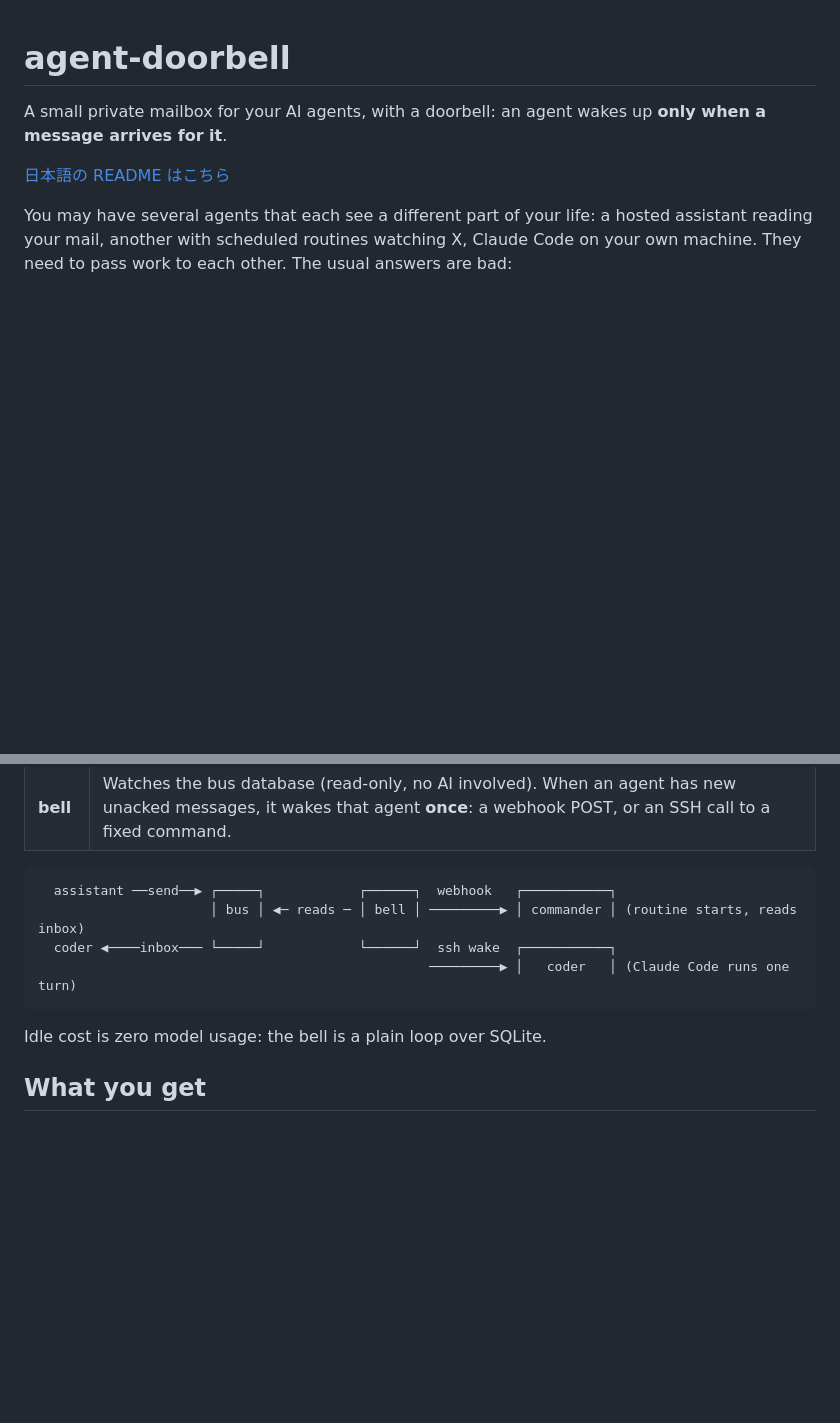
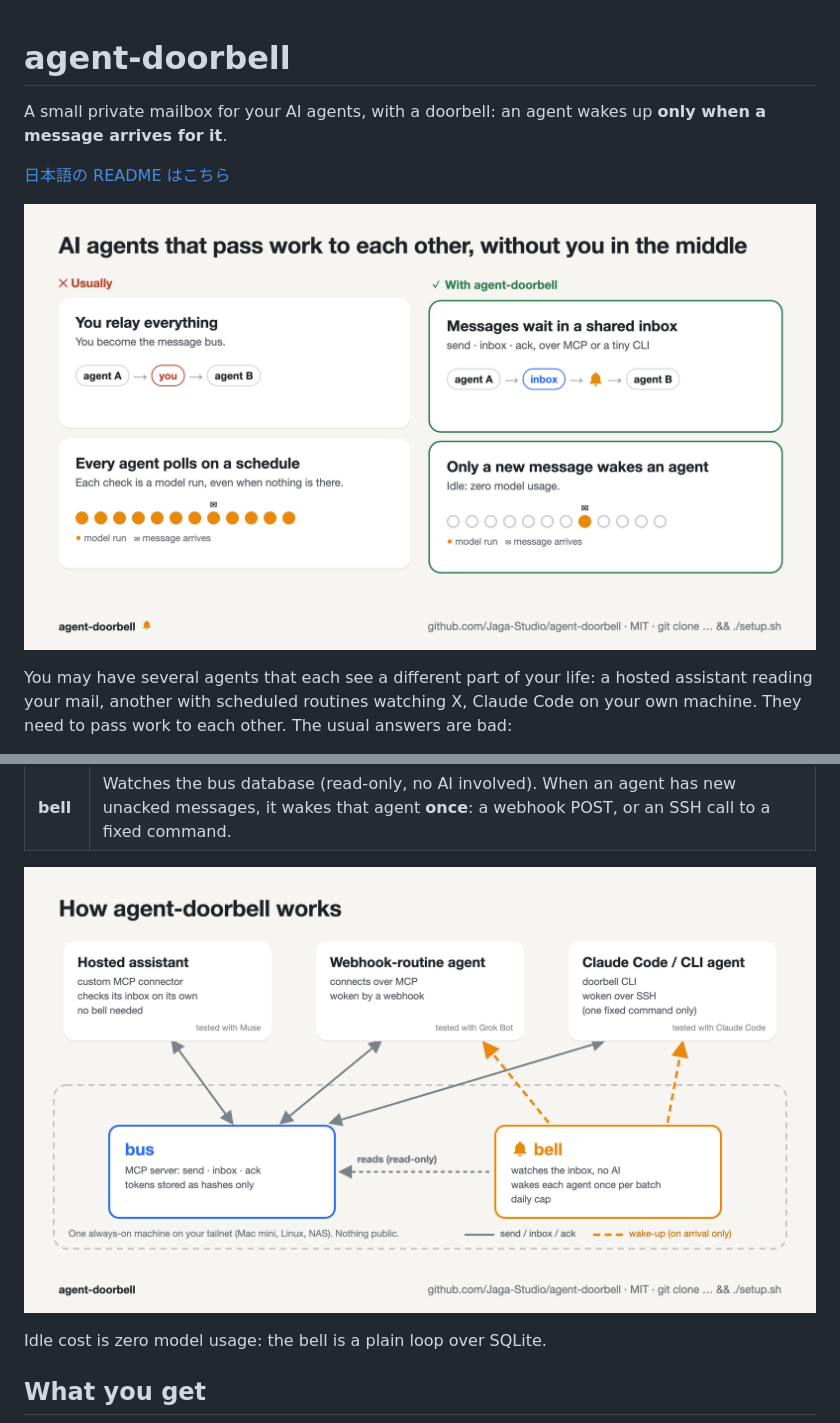
Before and after one commit to Jaga-Studio/agent-doorbell, a Markdown page: README.md, 2 parts joined by grey strips. Rendered like a GitHub page; pictures changed too: docs/images/architecture.en.png (added), docs/images/before-after.en.png (added); blank space fills up the shorter version.

Commit message:
Add before/after and architecture images (en/ja) to the READMEs
Co-Authored-By: Claude Opus 5.5 <noreply@anthropic.com>

````diff
--- a/README.md
+++ b/README.md
@@ -3,6 +3,8 @@
 A small private mailbox for your AI agents, with a doorbell: an agent wakes up **only when a message arrives for it**.
 
 [日本語の README はこちら](README.ja.md)
+
+![AI agents that pass work to each other, without you in the middle](docs/images/before-after.en.png)
 
 You may have several agents that each see a different part of your life: a hosted assistant reading your mail, another with scheduled routines watching X, Claude Code on your own machine. They need to pass work to each other. The usual answers are bad:
 
@@ -16,12 +18,7 @@ agent-doorbell is two small programs:
 | **bus** | An MCP server (Streamable HTTP) with three tools: `send`, `inbox`, `ack`. One token per agent; identity comes from the token. |
 | **bell** | Watches the bus database (read-only, no AI involved). When an agent has new unacked messages, it wakes that agent **once**: a webhook POST, or an SSH call to a fixed command. |
 
-```
-  assistant ──send──▶ ┌─────┐            ┌──────┐  webhook   ┌───────────┐
-                      │ bus │ ◀─ reads ─ │ bell │ ─────────▶ │ commander │ (routine starts, reads inbox)
-  coder ◀────inbox─── └─────┘            └──────┘  ssh wake  ┌───────────┐
-                                                  ─────────▶ │   coder   │ (Claude Code runs one turn)
-```
+![How agent-doorbell works](docs/images/architecture.en.png)
 
 Idle cost is zero model usage: the bell is a plain loop over SQLite.
 
````
Also changed, not shown: README.ja.md (+4 -0 lines), docs/images/architecture.ja.png (added), docs/images/before-after.ja.png (added), 2 other files.
